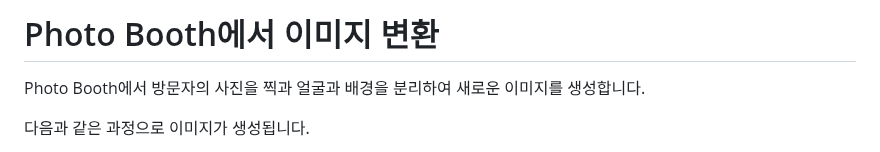
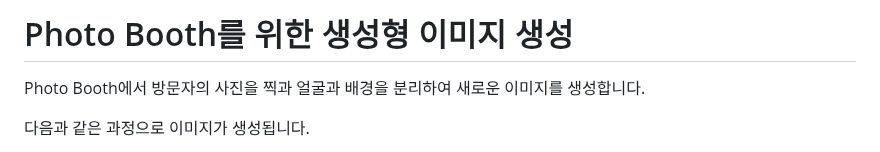
Before and after one commit to kyopark2014/demo-robo-soulmate, a Markdown page: photo-booth.md, the part around the change. Rendered like a GitHub page.

```diff
--- a/photo-booth.md
+++ b/photo-booth.md
@@ -1,4 +1,4 @@
-# Photo Booth에서 이미지 변환
+# Photo Booth를 위한 생성형 이미지 생성
 
 Photo Booth에서 방문자의 사진을 찍과 얼굴과 배경을 분리하여 새로운 이미지를 생성합니다.
 
```
